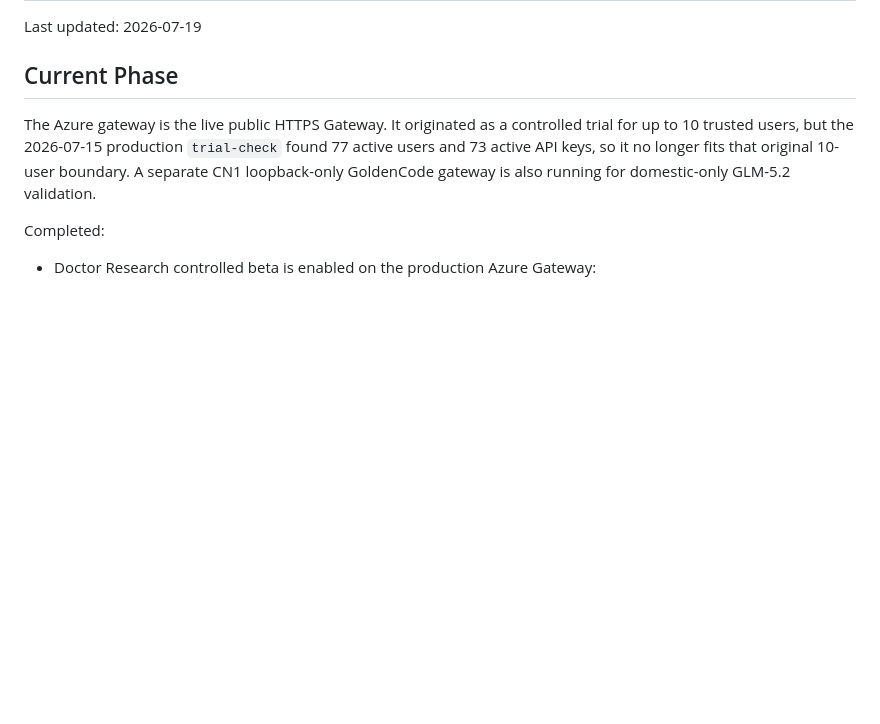
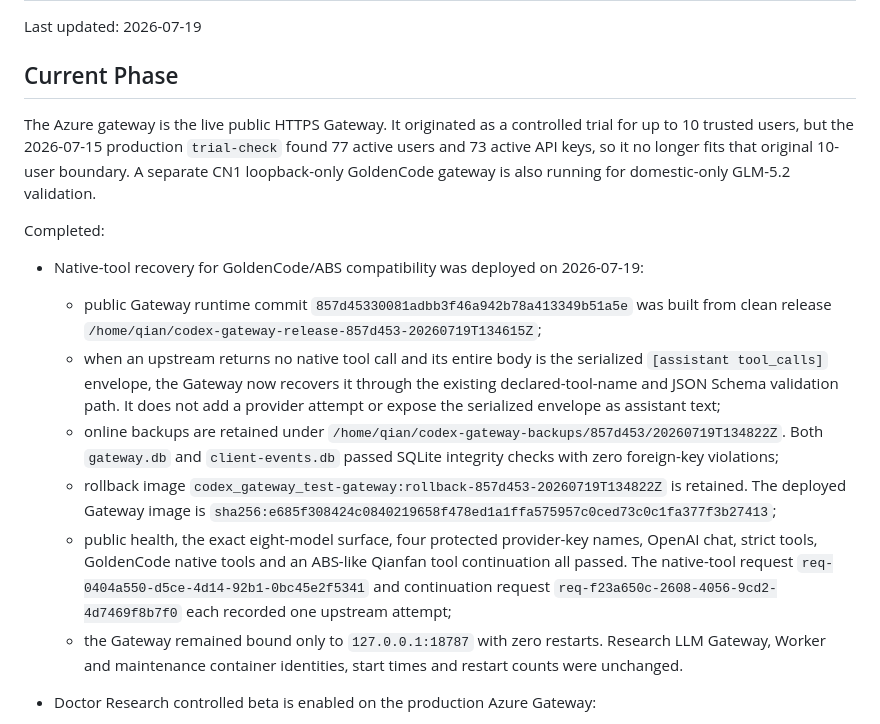
Before and after one commit to charlieqf/codex_gateway, a Markdown page: docs/operations/system-status.md, the part around the change. Drawn GitHub-style; blank space fills up the shorter version.

Commit message:
docs: record native tool recovery deployment

```diff
--- a/docs/operations/system-status.md
+++ b/docs/operations/system-status.md
@@ -11,6 +11,34 @@ fits that original 10-user boundary. A separate CN1 loopback-only GoldenCode
 gateway is also running for domestic-only GLM-5.2 validation.
 
 Completed:
+
+- Native-tool recovery for GoldenCode/ABS compatibility was deployed on
+  2026-07-19:
+  - public Gateway runtime commit
+    `857d45330081adbb3f46a942b78a413349b51a5e` was built from clean release
+    `/home/qian/codex-gateway-release-857d453-20260719T134615Z`;
+  - when an upstream returns no native tool call and its entire body is the
+    serialized `[assistant tool_calls]` envelope, the Gateway now recovers it
+    through the existing declared-tool-name and JSON Schema validation path.
+    It does not add a provider attempt or expose the serialized envelope as
+    assistant text;
+  - online backups are retained under
+    `/home/qian/codex-gateway-backups/857d453/20260719T134822Z`. Both
+    `gateway.db` and `client-events.db` passed SQLite integrity checks with
+    zero foreign-key violations;
+  - rollback image
+    `codex_gateway_test-gateway:rollback-857d453-20260719T134822Z` is retained.
+    The deployed Gateway image is
+    `sha256:e685f308424c0840219658f478ed1a1ffa575957c0ced73c0c1fa377f3b27413`;
+  - public health, the exact eight-model surface, four protected provider-key
+    names, OpenAI chat, strict tools, GoldenCode native tools and an ABS-like
+    Qianfan tool continuation all passed. The native-tool request
+    `req-0404a550-d5ce-4d14-92b1-0bc45e2f5341` and continuation request
+    `req-f23a650c-2608-4056-9cd2-4d7469f8b7f0` each recorded one upstream
+    attempt;
+  - the Gateway remained bound only to `127.0.0.1:18787` with zero restarts.
+    Research LLM Gateway, Worker and maintenance container identities, start
+    times and restart counts were unchanged.
 
 - Doctor Research controlled beta is enabled on the production Azure Gateway:
   - runtime checkout commit
```
Also changed, not shown: 1 other file.
